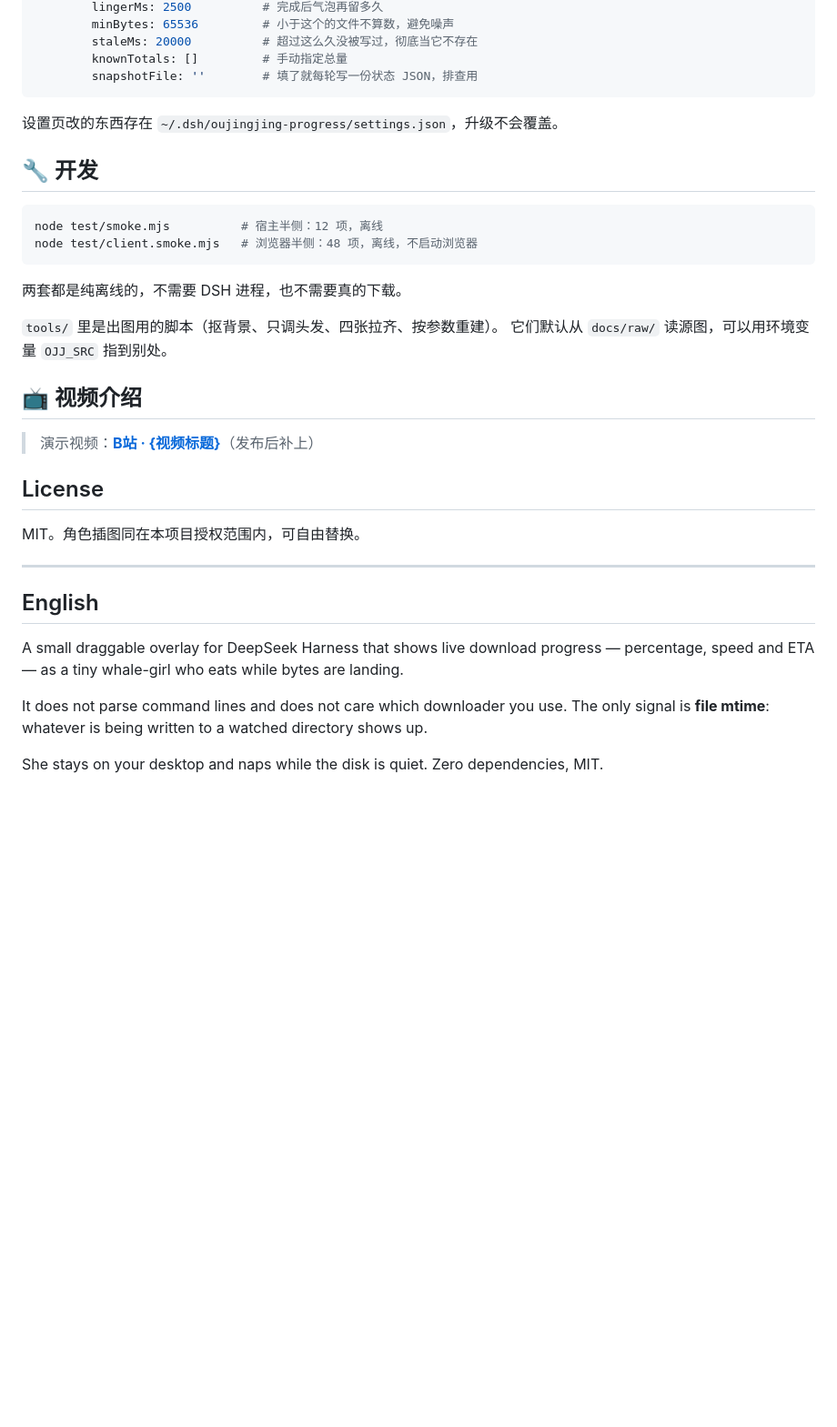
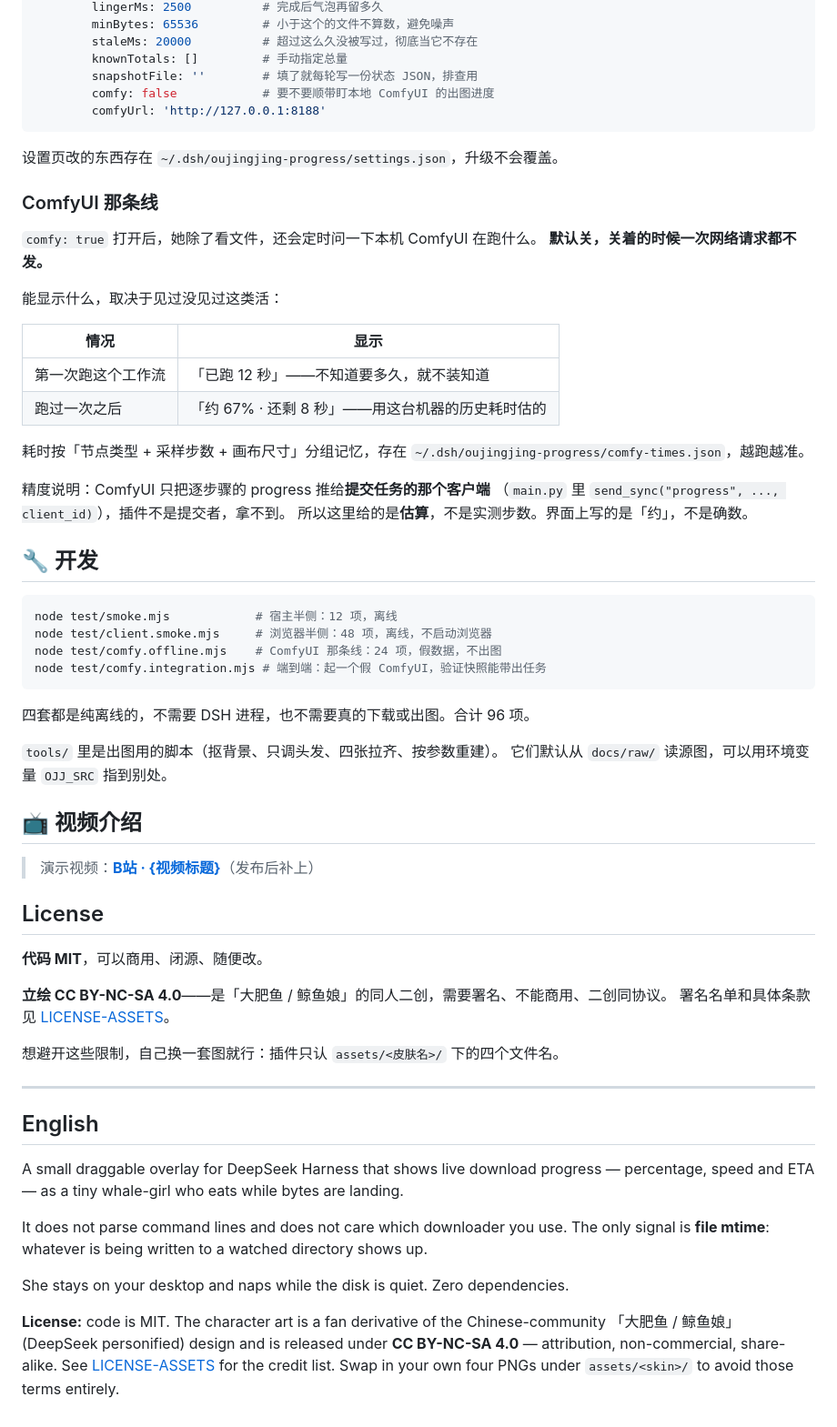
Before and after one commit to Kaius0629/dsh-oujingjing-progress, a Markdown page: README.md, the part around one of its changes. Shown at 91% size. Rendered like a GitHub page; blank space fills up the shorter version.

````diff
--- a/README.md
+++ b/README.md
@@ -218,18 +238,41 @@ assets/我的角色/
         staleMs: 20000          # 超过这么久没被写过，彻底当它不存在
         knownTotals: []         # 手动指定总量
         snapshotFile: ''        # 填了就每轮写一份状态 JSON，排查用
+        comfy: false            # 要不要顺带盯本地 ComfyUI 的出图进度
+        comfyUrl: 'http://127.0.0.1:8188'
 ```
 
 设置页改的东西存在 `~/.dsh/oujingjing-progress/settings.json`，升级不会覆盖。
 
+### ComfyUI 那条线
+
+`comfy: true` 打开后，她除了看文件，还会定时问一下本机 ComfyUI 在跑什么。
+**默认关，关着的时候一次网络请求都不发。**
+
+能显示什么，取决于见过没见过这类活：
+
+| 情况 | 显示 |
+|---|---|
+| 第一次跑这个工作流 | 「已跑 12 秒」——不知道要多久，就不装知道 |
+| 跑过一次之后 | 「约 67% · 还剩 8 秒」——用这台机器的历史耗时估的 |
+
+耗时按「节点类型 + 采样步数 + 画布尺寸」分组记忆，存在
+`~/.dsh/oujingjing-progress/comfy-times.json`，越跑越准。
+
+精度说明：ComfyUI 只把逐步骤的 progress 推给**提交任务的那个客户端**
+（`main.py` 里 `send_sync("progress", ..., client_id)`），插件不是提交者，拿不到。
+所以这里给的是**估算**，不是实测步数。界面上写的是「约」，不是确数。
+
 ## 🔧 开发
 
 ```bash
-node test/smoke.mjs          # 宿主半侧：12 项，离线
-node test/client.smoke.mjs   # 浏览器半侧：48 项，离线，不启动浏览器
+node test/smoke.mjs            # 宿主半侧：12 项，离线
+node test/client.smoke.mjs     # 浏览器半侧：48 项，离线，不启动浏览器
+node test/comfy.offline.mjs    # ComfyUI 那条线：24 项，假数据，不出图
+node test/comfy.integration.mjs # 端到端：起一个假 ComfyUI，验证快照能带出任务
 ```
 
-两套都是纯离线的，不需要 DSH 进程，也不需要真的下载。
+四套都是纯离线的，不需要 DSH 进程，也不需要真的下载或出图。合计 96 项。
 
 `tools/` 里是出图用的脚本（抠背景、只调头发、四张拉齐、按参数重建）。
 它们默认从 `docs/raw/` 读源图，可以用环境变量 `OJJ_SRC` 指到别处。
@@ -240,7 +283,12 @@ node test/client.smoke.mjs   # 浏览器半侧：48 项，离线，不启动浏
 
 ## License
 
-MIT。角色插图同在本项目授权范围内，可自由替换。
+**代码 MIT**，可以商用、闭源、随便改。
+
+**立绘 CC BY-NC-SA 4.0**——是「大肥鱼 / 鲸鱼娘」的同人二创，需要署名、不能商用、二创同协议。
+署名名单和具体条款见 [LICENSE-ASSETS](LICENSE-ASSETS)。
+
+想避开这些限制，自己换一套图就行：插件只认 `assets/<皮肤名>/` 下的四个文件名。
 
 ---
 
@@ -253,4 +301,9 @@ It does not parse command lines and does not care which downloader you use.
 The only signal is **file mtime**: whatever is being written to a watched directory shows up.
 
 She stays on your desktop and naps while the disk is quiet.
-Zero dependencies, MIT.
+Zero dependencies.
+
+**License:** code is MIT. The character art is a fan derivative of the Chinese-community
+「大肥鱼 / 鲸鱼娘」 (DeepSeek personified) design and is released under
+**CC BY-NC-SA 4.0** — attribution, non-commercial, share-alike. See [LICENSE-ASSETS](LICENSE-ASSETS)
+for the credit list. Swap in your own four PNGs under `assets/<skin>/` to avoid those terms entirely.
````
Also changed, not shown: other parts of README.md (+24 -4 lines), assets/blue/done.png, assets/blue/eating.png, assets/blue/idle.png, assets/blue/stuck.png, docs/demo.gif, docs/states.png, 11 other files.
